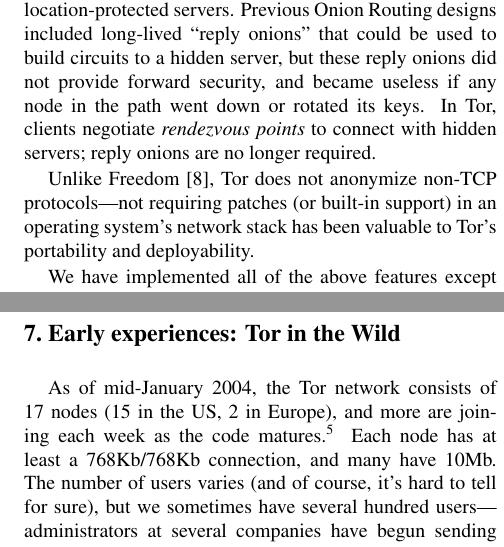
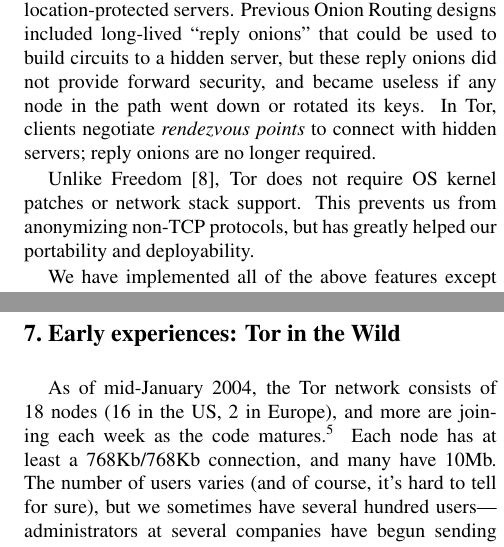
Before and after one commit to pruby/Tor-Mirror, a LaTeX paper (doc/tor-design.tex): two parts of the columns of pages 2 and 13 of 17, joined at a grey line, cut so that both start at the same text. Compiled offline with pdfLaTeX.

Commit message:
some cleanups, and cite SS03
git-svn-id: https://svn.torproject.org/svn/tor/trunk@1050 55e972cd-5a19-0410-ae62-a4d7a52db4cd

```diff
--- a/doc/tor-design.tex
+++ b/doc/tor-design.tex
@@ -212,11 +211,15 @@
 or rotated its keys.  In Tor, clients negotiate {\it rendezvous points}
 to connect with hidden servers; reply onions are no longer required.
 
-
-Unlike Freedom~\cite{freedom2-arch}, Tor does not anonymize
-non-TCP protocols---not requiring patches (or built-in support) in an
-operating system's network stack has been valuable to Tor's
-portability and deployability.
+Unlike Freedom~\cite{freedom2-arch}, Tor does not require OS kernel
+patches or network stack support.  This prevents us from anonymizing
+non-TCP protocols, but has greatly helped our portability and
+deployability.
+
+%Unlike Freedom~\cite{freedom2-arch}, Tor only anonymizes
+%TCP-based protocols---not requiring patches (or built-in support) in an
+%operating system's network stack has been valuable to Tor's
+%portability and deployability.
 
 We have implemented all of the above features except rendezvous
 points. Our source code is
@@ -1520,8 +1524,8 @@
 \Section{Early experiences: Tor in the Wild}
 \label{sec:in-the-wild}
 
-As of mid-January 2004, the Tor network consists of 17 nodes
-(15 in the US, 2 in Europe), and more are joining each week as the code
+As of mid-January 2004, the Tor network consists of 18 nodes
+(16 in the US, 2 in Europe), and more are joining each week as the code
 matures.\footnote{For comparison, the current remailer network
 has about 30 reliable nodes. We haven't asked PlanetLab to provide
 Tor nodes, since their AUP wouldn't allow exit nodes (see
```
Also changed, not shown: doc/tor-design.tex (6 more changed lines).
